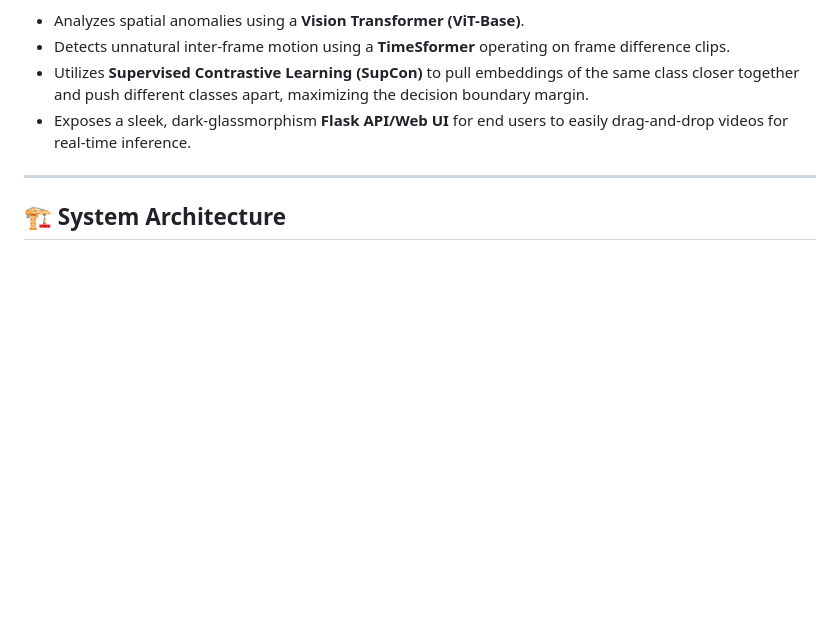
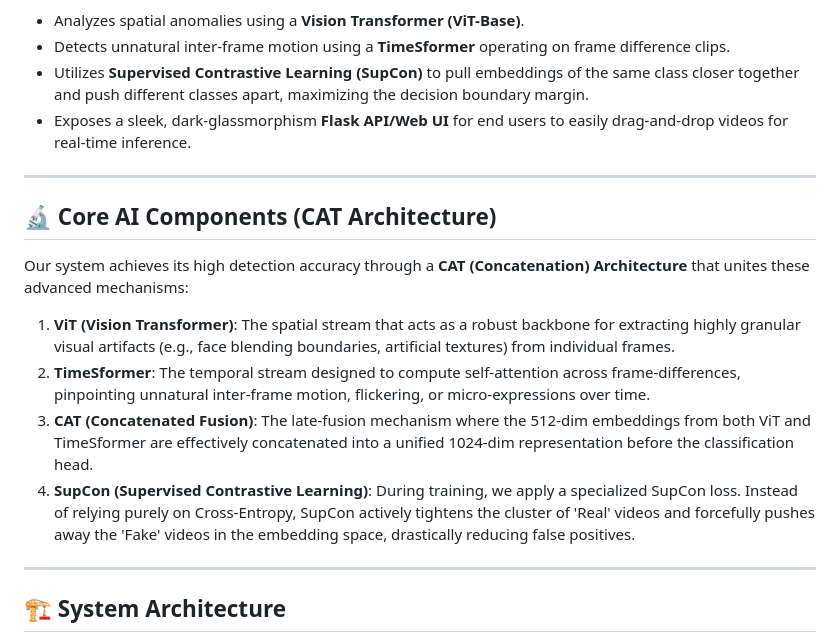
Before and after one commit to sRotrik/AI-BASED-DEEPFAKE-VIDEO-DETECTION, a Markdown page: README.md, the part around the change. GitHub-like rendering; blank space fills up the shorter version.

```diff
--- a/README.md
+++ b/README.md
@@ -20,6 +20,17 @@ Unlike conventional frame-by-frame CNN approaches, our solution:
 - Detects unnatural inter-frame motion using a **TimeSformer** operating on frame difference clips.
 - Utilizes **Supervised Contrastive Learning (SupCon)** to pull embeddings of the same class closer together and push different classes apart, maximizing the decision boundary margin.
 - Exposes a sleek, dark-glassmorphism **Flask API/Web UI** for end users to easily drag-and-drop videos for real-time inference.
+
+---
+
+## 🔬 Core AI Components (CAT Architecture)
+
+Our system achieves its high detection accuracy through a **CAT (Concatenation) Architecture** that unites these advanced mechanisms:
+
+1. **ViT (Vision Transformer)**: The spatial stream that acts as a robust backbone for extracting highly granular visual artifacts (e.g., face blending boundaries, artificial textures) from individual frames.
+2. **TimeSformer**: The temporal stream designed to compute self-attention across frame-differences, pinpointing unnatural inter-frame motion, flickering, or micro-expressions over time.
+3. **CAT (Concatenated Fusion)**: The late-fusion mechanism where the 512-dim embeddings from both ViT and TimeSformer are effectively concatenated into a unified 1024-dim representation before the classification head.
+4. **SupCon (Supervised Contrastive Learning)**: During training, we apply a specialized SupCon loss. Instead of relying purely on Cross-Entropy, SupCon actively tightens the cluster of 'Real' videos and forcefully pushes away the 'Fake' videos in the embedding space, drastically reducing false positives.
 
 ---
 
```
